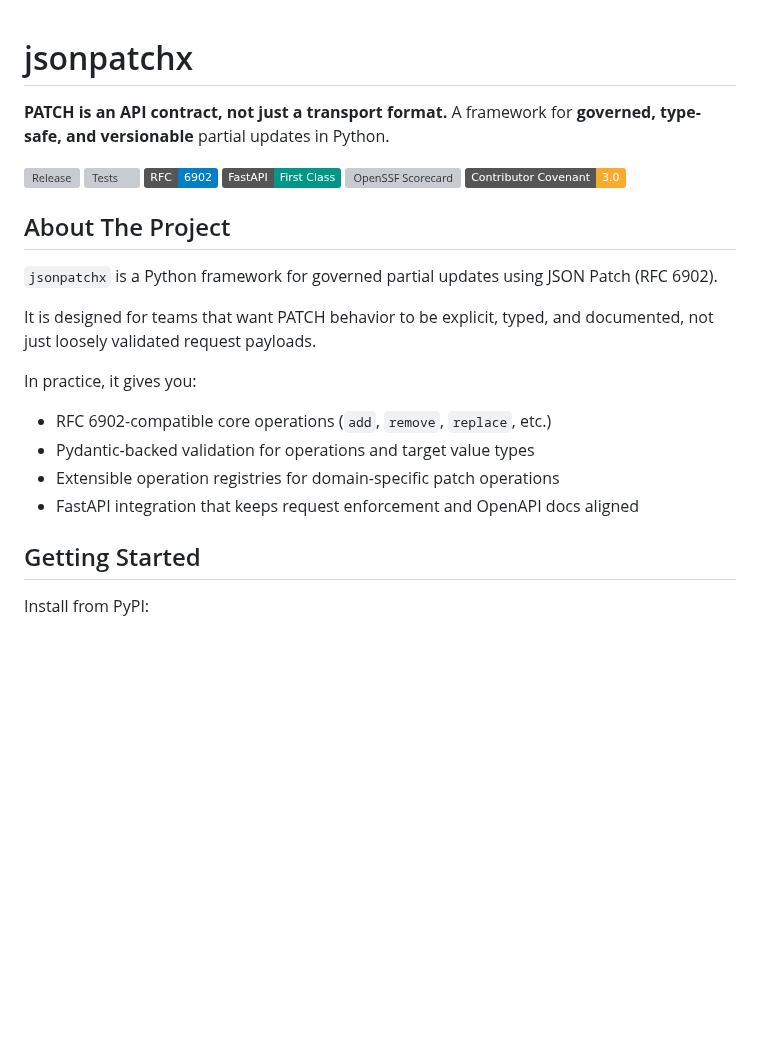
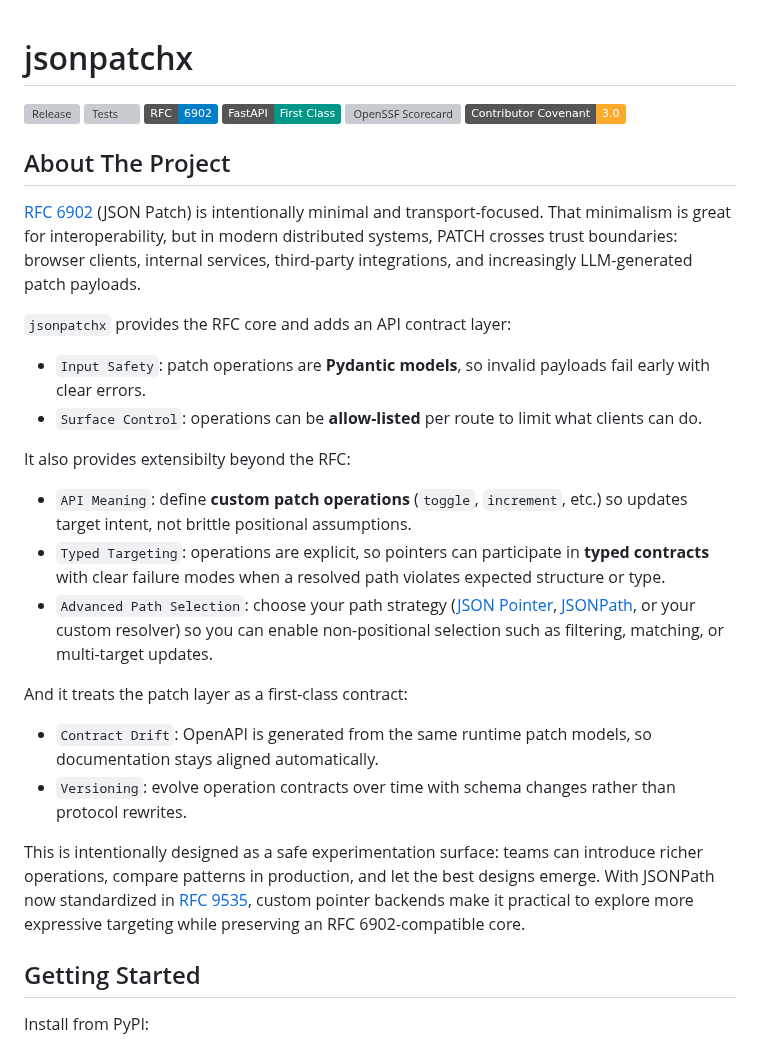
Before and after one commit to angela-tarantula/jsonpatchx, a Markdown page: README.md, the part around the change. Drawn GitHub-style; badges without logos; blank space fills up the shorter version; grey boxes are pictures that could not be loaded.

Commit message:
updated readme's about section

```diff
--- a/README.md
+++ b/README.md
@@ -1,7 +1,4 @@
 # jsonpatchx
-
-**PATCH is an API contract, not just a transport format.** A framework for
-**governed, type-safe, and versionable** partial updates in Python.
 
 <!-- markdownlint-disable MD013 -->
 
@@ -16,18 +13,45 @@
 
 ## About The Project
 
-`jsonpatchx` is a Python framework for governed partial updates using JSON Patch
-(RFC 6902).
+[RFC 6902](https://datatracker.ietf.org/doc/html/rfc6902) (JSON Patch) is
+intentionally minimal and transport-focused. That minimalism is great for
+interoperability, but in modern distributed systems, PATCH crosses trust
+boundaries: browser clients, internal services, third-party integrations, and
+increasingly LLM-generated patch payloads.
 
-It is designed for teams that want PATCH behavior to be explicit, typed, and
-documented, not just loosely validated request payloads.
+`jsonpatchx` provides the RFC core and adds an API contract layer:
 
-In practice, it gives you:
+- `Input Safety`: patch operations are **Pydantic models**, so invalid payloads
+  fail early with clear errors.
+- `Surface Control`: operations can be **allow-listed** per route to limit what
+  clients can do.
 
-- RFC 6902-compatible core operations (`add`, `remove`, `replace`, etc.)
-- Pydantic-backed validation for operations and target value types
-- Extensible operation registries for domain-specific patch operations
-- FastAPI integration that keeps request enforcement and OpenAPI docs aligned
+It also provides extensibilty beyond the RFC:
+
+- `API Meaning`: define **custom patch operations** (`toggle`, `increment`,
+  etc.) so updates target intent, not brittle positional assumptions.
+- `Typed Targeting`: operations are explicit, so pointers can participate in
+  **typed contracts** with clear failure modes when a resolved path violates
+  expected structure or type.
+- `Advanced Path Selection`: choose your path strategy
+  ([JSON Pointer](https://datatracker.ietf.org/doc/html/rfc9535),
+  [JSONPath](https://datatracker.ietf.org/doc/html/rfc6901), or your custom
+  resolver) so you can enable non-positional selection such as filtering,
+  matching, or multi-target updates.
+
+And it treats the patch layer as a first-class contract:
+
+- `Contract Drift`: OpenAPI is generated from the same runtime patch models, so
+  documentation stays aligned automatically.
+- `Versioning`: evolve operation contracts over time with schema changes rather
+  than protocol rewrites.
+
+This is intentionally designed as a safe experimentation surface: teams can
+introduce richer operations, compare patterns in production, and let the best
+designs emerge. With JSONPath now standardized in
+[RFC 9535](https://datatracker.ietf.org/doc/html/rfc9535), custom pointer
+backends make it practical to explore more expressive targeting while preserving
+an RFC 6902-compatible core.
 
 ## Getting Started
 
```
